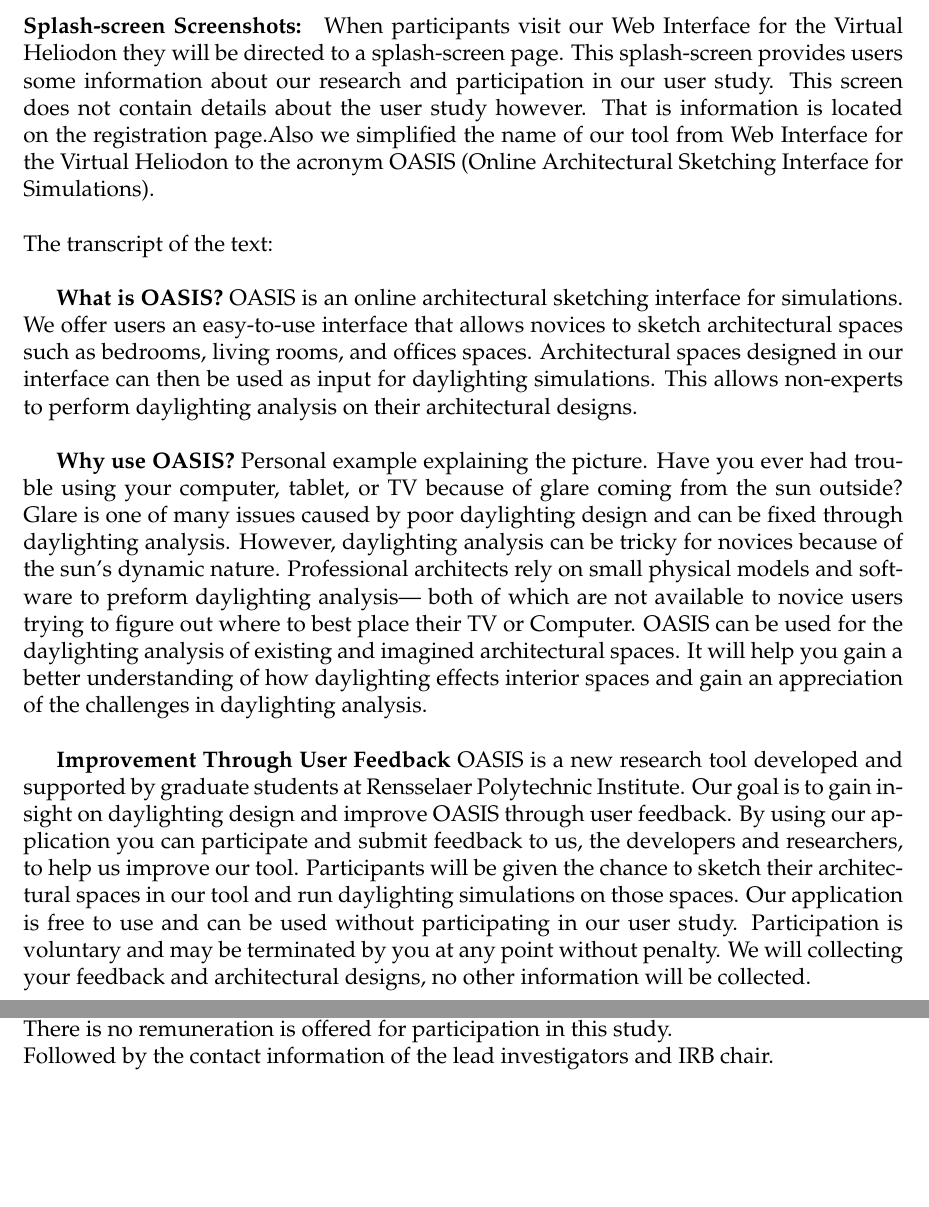
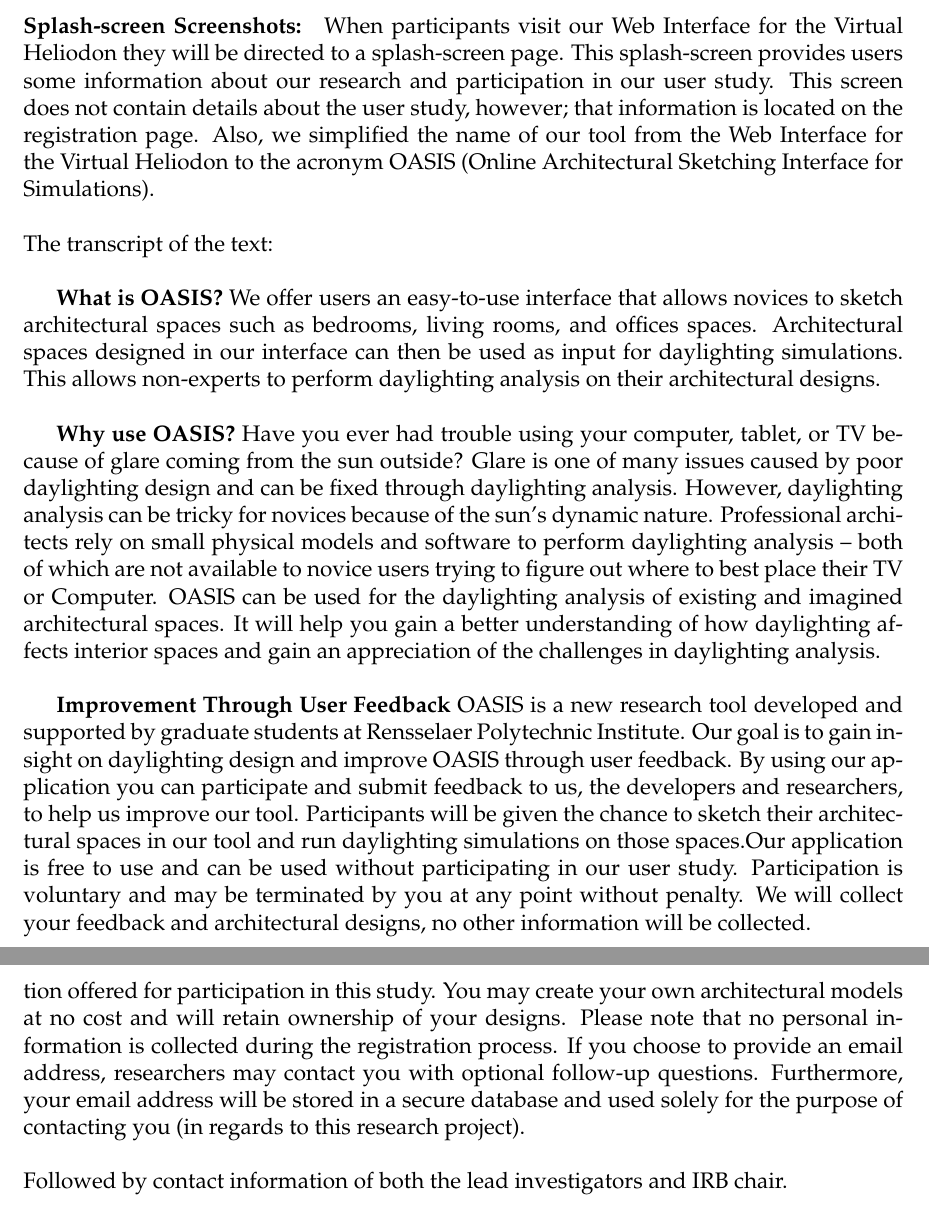
Before and after one commit to espinm2/IRB, a LaTeX document (WebInterface_Heliodon.tex): two parts of pages 5 and 6 of 12 before the commit and two parts of pages 5 and 7 of 13 after it, joined at a grey line, cut so that both start at the same text, the shorter picture padded with empty space. Compiled offline with pdfLaTeX.

Commit message:
modified

```diff
--- a/WebInterface_Heliodon.tex
+++ b/WebInterface_Heliodon.tex
@@ -175,34 +175,19 @@
 \newpage
 \paragraph{Splash-screen Screenshots:}
 When participants visit our Web Interface for the Virtual Heliodon they will be directed to a splash-screen page.
-This splash-screen provides users some information about our research and participation in our user study. This screen does not contain details about the user study however. That is information is located on the registration page.Also we simplified the name of our tool from Web Interface for the Virtual Heliodon to the acronym OASIS (Online Architectural Sketching Interface for Simulations).\\
+This splash-screen provides users some information about our research and participation in our user study. This screen does not contain details about the user study, however; that information is located on the registration page. Also, we simplified the name of our tool from the Web Interface for the Virtual Heliodon to the acronym OASIS (Online Architectural Sketching Interface for Simulations).\\
 
 \noindent The transcript of the text:\\
 
 \textbf{What is OASIS?}
-OASIS is an online architectural sketching interface for simulations.
-We offer users an easy-to-use interface that allows novices to sketch architectural spaces such as bedrooms, living rooms, and offices spaces.
-Architectural spaces designed in our interface can then be used as input for daylighting simulations.
-This allows non-experts to perform daylighting analysis on their architectural designs.\\
+We offer users an easy-to-use interface that allows novices to sketch architectural spaces such as bedrooms, living rooms, and offices spaces. Architectural spaces designed in our interface can then be used as input for daylighting simulations. This allows non-experts to perform daylighting analysis on their architectural designs.\\
 
 \textbf{Why use OASIS?}
-Personal example explaining the picture.
-Have you ever had trouble using your computer, tablet, or TV because of glare coming from the sun outside?
-Glare is one of many issues caused by poor daylighting design and can be fixed through daylighting analysis.
-However, daylighting analysis can be tricky for novices because of the sun's dynamic nature.
-Professional architects rely on small physical models and software to preform daylighting analysis—
-both of which are not available to novice users trying to figure out where to best place their TV or Computer.
-OASIS can be used for the daylighting analysis of existing and imagined architectural spaces.
-It will help you gain a better understanding of how daylighting effects interior spaces and gain an appreciation of the challenges in daylighting analysis.\\
+Have you ever had trouble using your computer, tablet, or TV because of glare coming from the sun outside? Glare is one of many issues caused by poor daylighting design and can be fixed through daylighting analysis. However, daylighting analysis can be tricky for novices because of the sun's dynamic nature. Professional architects rely on small physical models and software to perform daylighting analysis -- both of which are not available to novice users trying to figure out where to best place their TV or Computer. OASIS can be used for the daylighting analysis of existing and imagined architectural spaces. It will help you gain a better understanding of how daylighting affects interior spaces and gain an appreciation of the challenges in daylighting analysis.\\
 
 \textbf{Improvement Through User Feedback}
-OASIS is a new research tool developed and supported by graduate students at Rensselaer Polytechnic Institute.
-Our goal is to gain insight on daylighting design and improve OASIS through user feedback.
-By using our application you can participate and submit feedback to us, the developers and researchers, to help us improve our tool.
-Participants will be given the chance to sketch their architectural spaces in our tool and run daylighting simulations on those spaces.
-Our application is free to use and can be used without participating in our user study.
-Participation is voluntary and may be terminated by you at any point without penalty.
-We will collecting your feedback and architectural designs, no other information will be collected.
+OASIS is a new research tool developed and supported by graduate students at Rensselaer Polytechnic Institute. Our goal is to gain insight on daylighting design and improve OASIS through user feedback. By using our application you can participate and submit feedback to us, the developers and researchers, to help us improve our tool. Participants will be given the chance to sketch their architectural spaces in our tool and run daylighting simulations on those spaces.Our application is free to use and can be used without participating in our user study. Participation is voluntary and may be terminated by you at any point without penalty. We will collect your feedback and architectural designs, no other information will be collected. \\
+
 
 \begin{figure}[h]
   \begin{subfigure}{.5\textwidth}
@@ -232,2 +215,0 @@
-Participation is voluntary. Construction of a model can take anywhere from 5-10 minutes, depending on the complexity and depth of analysis. Your models and written feedback will be collected for use in future publications and to aid in the improvement of our tool. There is no remuneration is offered for participation in this study. \\
-Followed by the contact information of the lead investigators and IRB chair.
@@ -234,3 +220,10 @@
+There is no remuneration offered for participation in this study. You may create your own architectural models at no cost and will retain ownership of your designs.
+Please note that no personal information is collected during the registration process.
+If you choose to provide an email address, researchers may contact you with optional follow-up questions.
+Furthermore, your email address will be stored in a secure database and used solely for the purpose of contacting you (in regards to this research project).\\
+
+\noindent Followed by contact information of both the lead investigators and IRB chair.
+
 
 \begin{figure}[h]
   \begin{subfigure}{.5\textwidth}
```
Also changed, not shown: WebInterface_Heliodon.pdf (deleted), images/ss_reg.png, WebInterface_Heliodon.tex (11 more changed lines), 2 other files.
